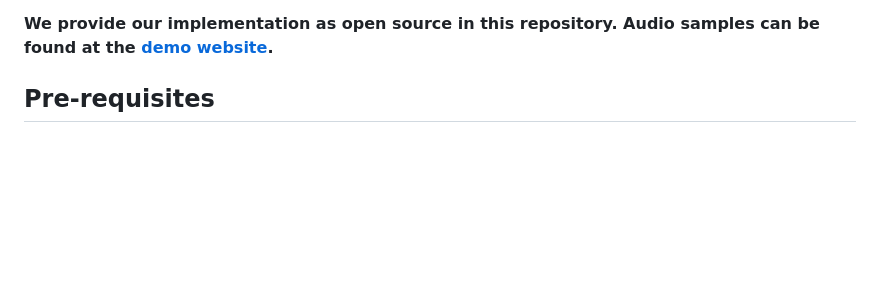
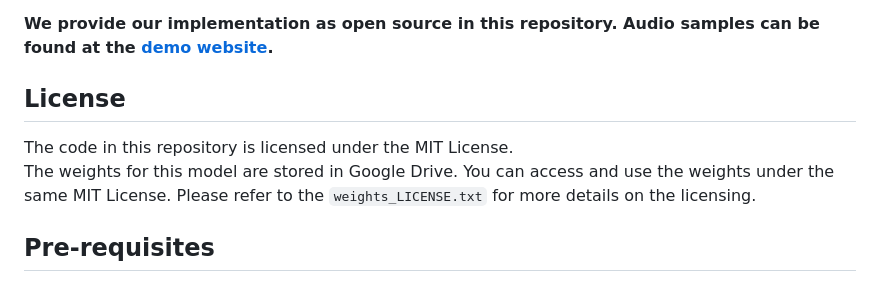
Before and after one commit to yxlu-0102/AP-BWE, a Markdown page: README.md, the part around the change. Drawn GitHub-style; blank space fills up the shorter version.

```diff
--- a/README.md
+++ b/README.md
@@ -13,6 +13,10 @@ Notably, to our knowledge, AP-BWE is the first to achieve the direct extension o
 
 **We provide our implementation as open source in this repository. Audio samples can be found at the [demo website](http://yxlu-0102.github.io/AP-BWE).**
 
+## License
+
+The code in this repository is licensed under the MIT License.<br>
+The weights for this model are stored in Google Drive. You can access and use the weights under the same MIT License. Please refer to the `weights_LICENSE.txt` for more details on the licensing.
 
 ## Pre-requisites
 0. Python >= 3.9.
```
